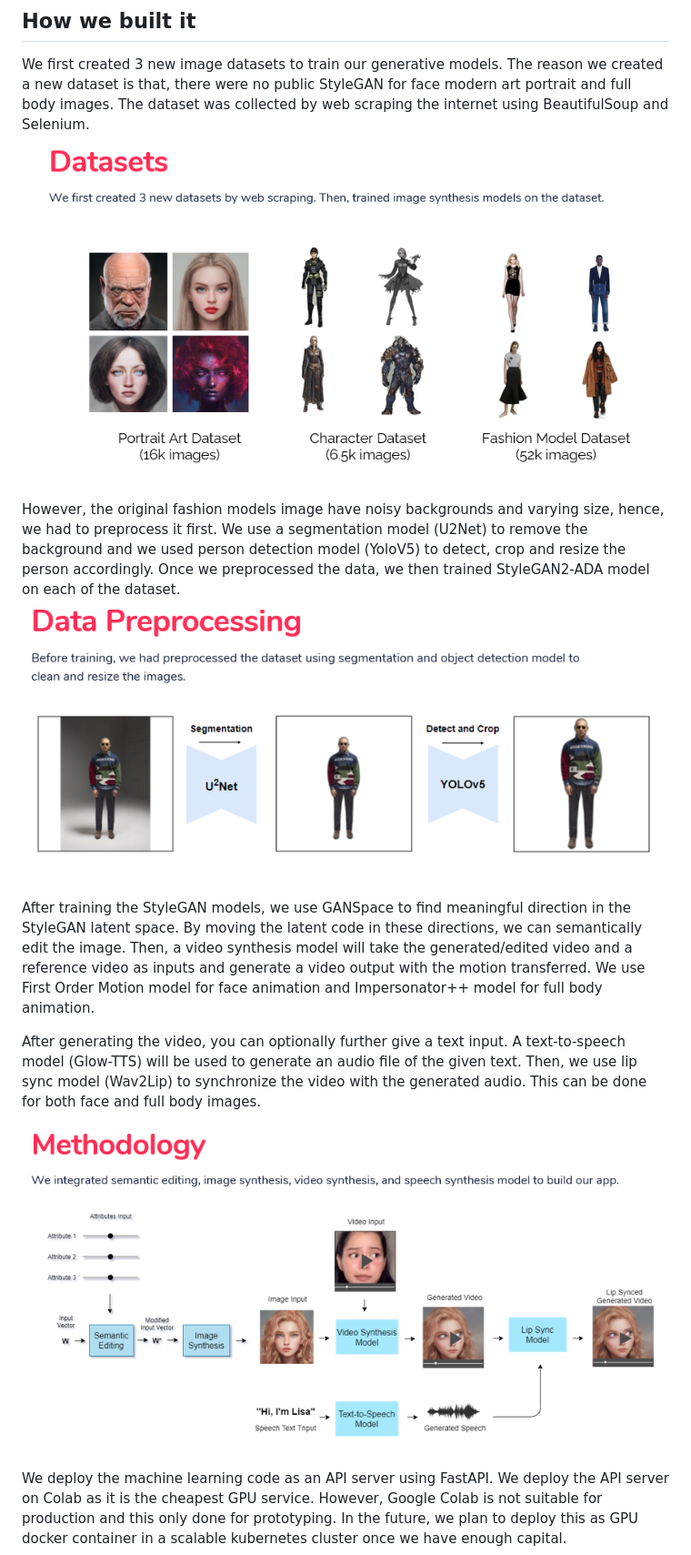
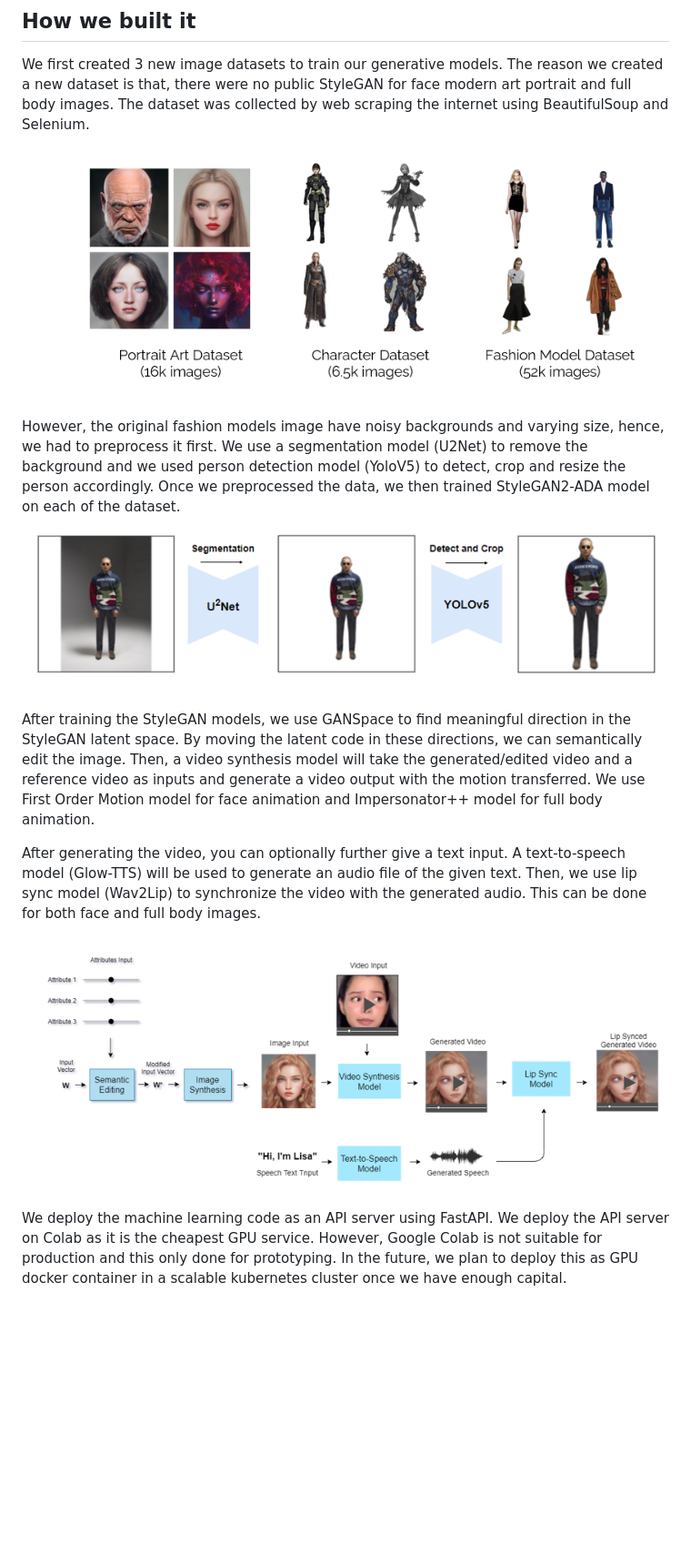
Before and after one commit to mfrashad/gancreate-saai, a Markdown page: README.md, the part around the change printed below. Shown: that part at 91% size. GitHub-like rendering; pictures changed too: images/slide-dataset.PNG, images/slide-methodology.PNG, images/slide-preprocessing.PNG; blank space fills up the shorter version.

Commit message:
Update images

```diff
--- a/README.md
+++ b/README.md
@@ -20,18 +20,18 @@ We initially launched Text2Art as a webapp at [text2art.com](https://text2art.co
 ## How we built it
 We first created 3 new image datasets to train our generative models. The reason we created a new dataset is that, there were no public StyleGAN for face modern art portrait and full body images.
 The dataset was collected by web scraping the internet using BeautifulSoup and Selenium.
-![slide-dataset](images/slide-dataset.PNG)
+![slide-dataset](https://github.com/mfrashad/gancreate-saai/blob/main/images/slide-dataset.PNG?raw=true)
 
 
 However, the original fashion models image have noisy backgrounds and varying size, hence, we had to preprocess it first. We use a segmentation model (U2Net) to remove the background and we used person detection model (YoloV5) to detect, crop and resize the person accordingly. Once we preprocessed the data, we then trained StyleGAN2-ADA model on each of the dataset.
-![slide-preprocessing](images/slide-preprocessing.PNG)
+![slide-preprocessing](https://github.com/mfrashad/gancreate-saai/blob/main/images/slide-preprocessing.PNG?raw=true)
 
 
 After training the StyleGAN models, we use GANSpace to find meaningful direction in the StyleGAN latent space. By moving the latent code in these directions, we can semantically edit the image. Then, a video synthesis model will take the generated/edited video and a reference video as inputs and generate a video output with the motion transferred. We use First Order Motion model for face animation and Impersonator++ model for full body animation.
 
 After generating the video, you can optionally further give a text input. A text-to-speech model (Glow-TTS) will be used to generate an audio file of the given text. Then, we use lip sync model (Wav2Lip) to synchronize the video with the generated audio. This can be done for both face and full body images.
 
-![slide-methodology](images/slide-methodology.PNG)
+![slide-methodology](https://github.com/mfrashad/gancreate-saai/blob/main/images/slide-methodology.PNG?raw=true)
 
 
 We deploy the machine learning code as an API server using FastAPI. We deploy the API server on Colab as it is the cheapest GPU service. However, Google Colab is not suitable for production and this only done for prototyping. In the future, we plan to deploy this as GPU docker container in a scalable kubernetes cluster once we have enough capital.
```
Also changed, not shown: other parts of README.md (+2 -2 lines), images/gancreate-thumbnail.gif (added), images/slide-deployment.PNG, images/slide-text2art.PNG.
